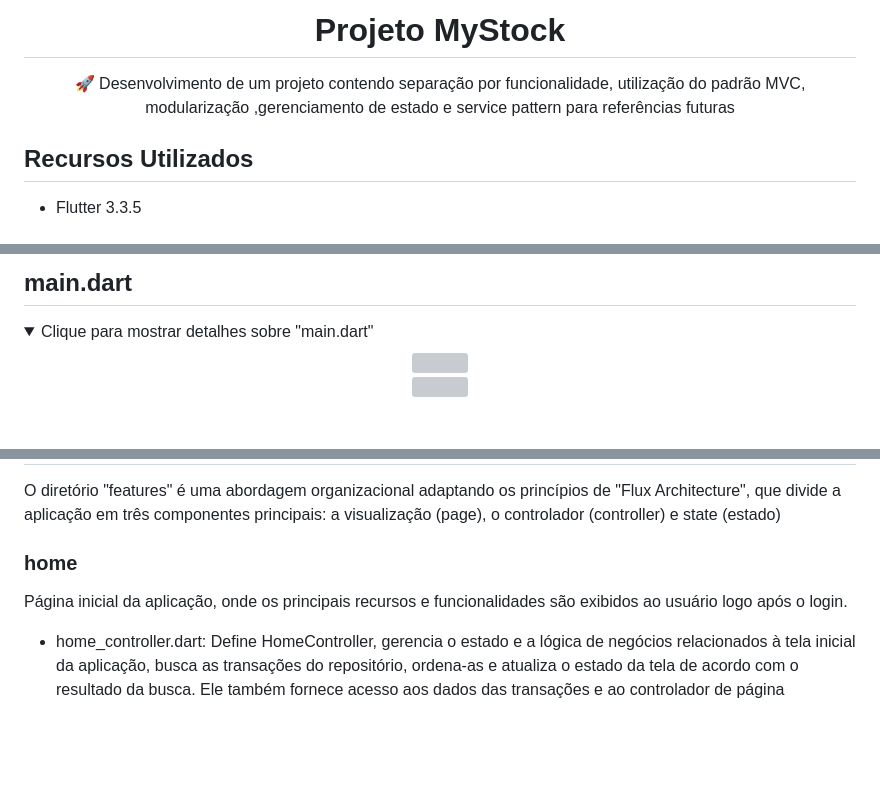
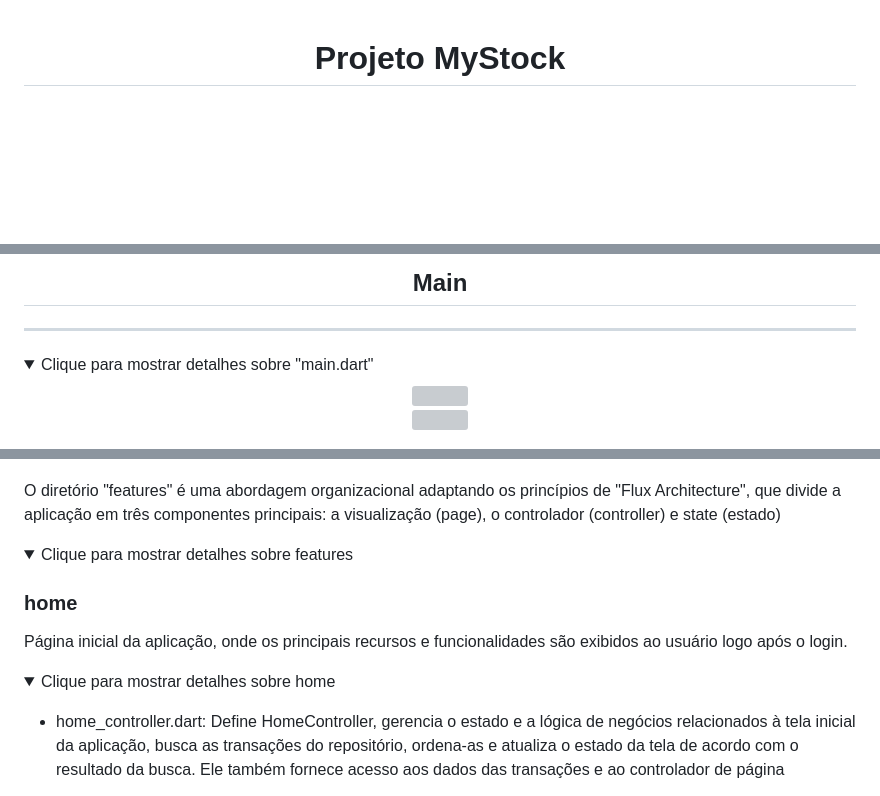
Before and after one commit to lucasmargui/flutter-project-mystocks, a Markdown page: README.md, 3 parts joined by grey strips. Drawn GitHub-style; folded sections open; blank space fills up the shorter version; grey boxes are pictures that could not be loaded.

```diff
--- a/README.md
+++ b/README.md
@@ -1,7 +1,5 @@
-<H1 align="center">Projeto MyStock</H1>
-<p align="center">🚀 Desenvolvimento de um projeto contendo separação por funcionalidade, utilização do padrão MVC, modularização ,gerenciamento de estado e service pattern para referências futuras</p>
 
-## Recursos Utilizados
-- Flutter 3.3.5
+<div align="center">
 
+# Projeto MyStock #
 
@@ -11,5 +11,9 @@
 
-## main.dart
+## Main
+
+</div>
+
+------------------------------------
 
 <details>
   <summary>Clique para mostrar detalhes sobre "main.dart" </summary>
@@ -359,9 +387,16 @@ Contém componentes ou elementos de interface do usuário (UI) que são comparti
 O diretório "features" é uma abordagem organizacional adaptando os princípios de "Flux Architecture", que divide a aplicação em três componentes principais: a visualização (page), o controlador (controller) e state
 (estado)
 
+<details>
+  <summary>Clique para mostrar detalhes sobre features</summary>
+
+
 ### home
 
 Página inicial da aplicação, onde os principais recursos e funcionalidades são exibidos ao usuário logo após o login.
+
+<details>
+  <summary>Clique para mostrar detalhes sobre home </summary>
 
 
 - home_controller.dart: Define HomeController, gerencia o estado e a lógica de negócios relacionados à tela inicial da aplicação, busca as transações do repositório, ordena-as e atualiza o estado da tela de acordo com o resultado da busca. Ele também fornece acesso aos dados das transações e ao controlador de página
```
Also changed, not shown: other parts of README.md (+101 -8 lines).
